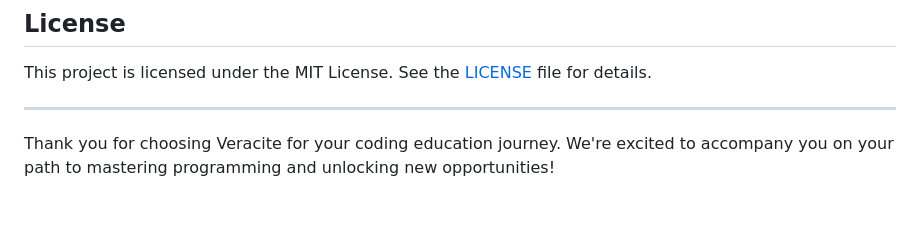
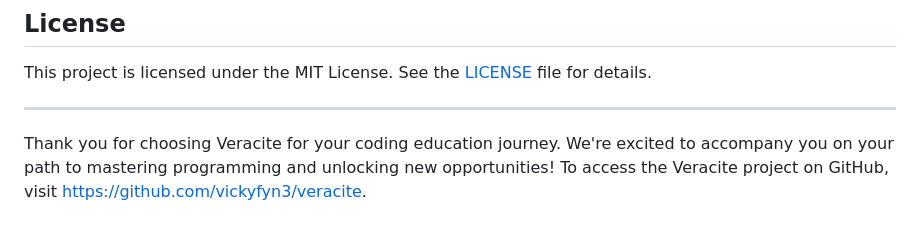
Before and after one commit to VICKYFYN3/Landing-page., a Markdown page: README.md, the part around the change. Rendered like a GitHub page.

```diff
--- a/README.md
+++ b/README.md
@@ -58,3 +58,4 @@ This project is licensed under the MIT License. See the [LICENSE](LICENSE) file
 ---
 
 Thank you for choosing Veracite for your coding education journey. We're excited to accompany you on your path to mastering programming and unlocking new opportunities!
+To access the Veracite project on GitHub, visit [https://github.com/vickyfyn3/veracite](https://github.com/vickyfyn3/Landing-page.).
```
